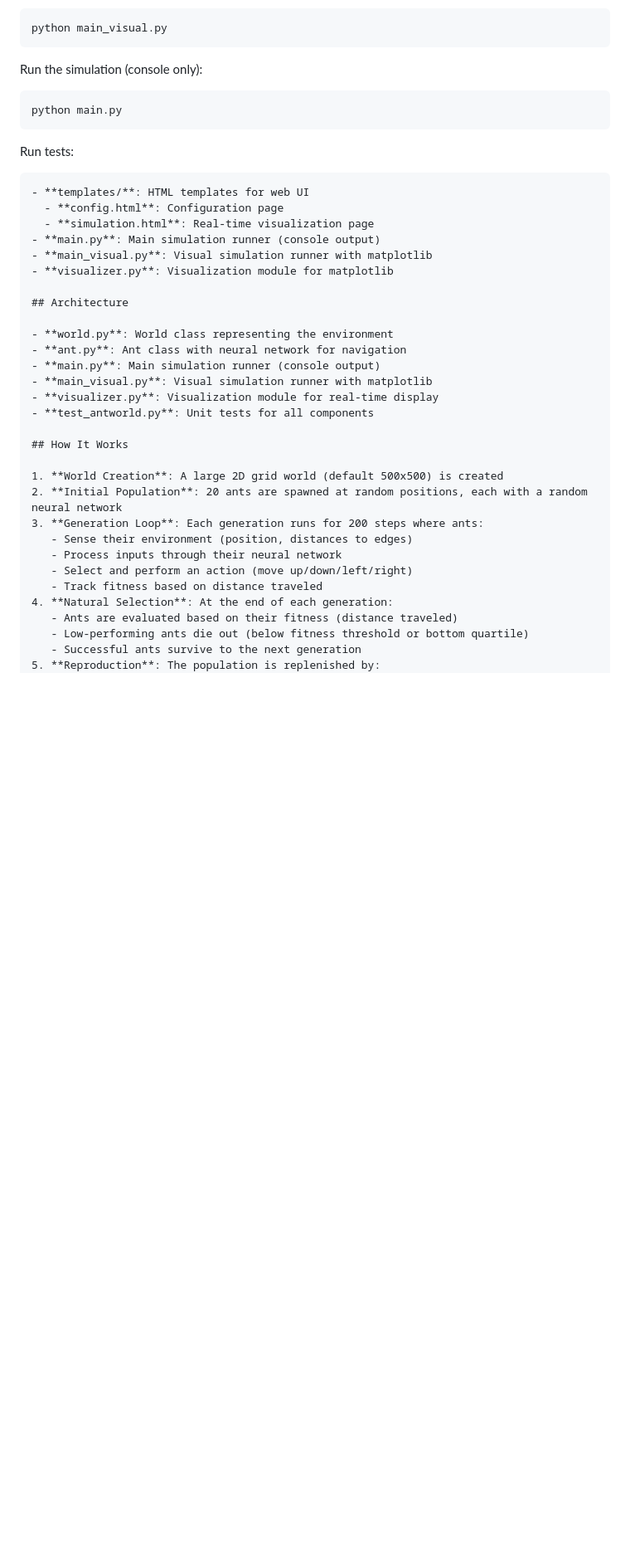
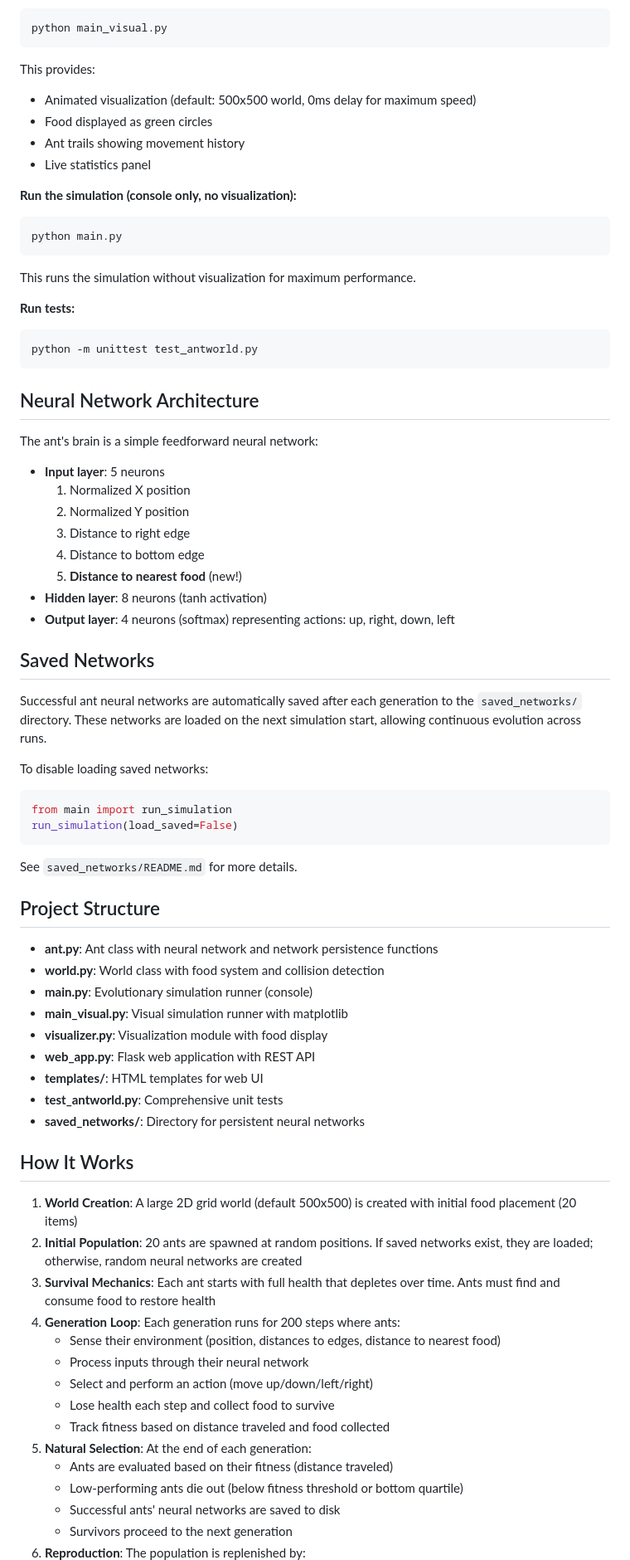
Before and after one commit to edwinsmith27/antworld, a Markdown page: README.md, the part around one of its changes. Shown at 83% size. GitHub-like rendering; blank space fills up the shorter version.

Commit message:
Update README with comprehensive documentation of new features
Co-authored-by: edwinsmith27 <22037414+edwinsmith27@users.noreply.github.com>

````diff
--- a/README.md
+++ b/README.md
@@ -58,44 +75,78 @@ Run the simulation with matplotlib visualization:
 python main_visual.py
 ```
 
-Run the simulation (console only):
+This provides:
+- Animated visualization (default: 500x500 world, 0ms delay for maximum speed)
+- Food displayed as green circles
+- Ant trails showing movement history
+- Live statistics panel
+
+**Run the simulation (console only, no visualization):**
 
 ```bash
 python main.py
 ```
 
-Run tests:
+This runs the simulation without visualization for maximum performance.
 
-```bweb_app.py**: Flask web application with REST API
+**Run tests:**
+
+```bash
+python -m unittest test_antworld.py
+```
+
+## Neural Network Architecture
+
+The ant's brain is a simple feedforward neural network:
+- **Input layer**: 5 neurons
+  1. Normalized X position
+  2. Normalized Y position
+  3. Distance to right edge
+  4. Distance to bottom edge
+  5. **Distance to nearest food** (new!)
+- **Hidden layer**: 8 neurons (tanh activation)
+- **Output layer**: 4 neurons (softmax) representing actions: up, right, down, left
+
+## Saved Networks
+
+Successful ant neural networks are automatically saved after each generation to the `saved_networks/` directory. These networks are loaded on the next simulation start, allowing continuous evolution across runs.
+
+To disable loading saved networks:
+```python
+from main import run_simulation
+run_simulation(load_saved=False)
+```
+
+See `saved_networks/README.md` for more details.
+
+## Project Structure
+
+- **ant.py**: Ant class with neural network and network persistence functions
+- **world.py**: World class with food system and collision detection
+- **main.py**: Evolutionary simulation runner (console)
+- **main_visual.py**: Visual simulation runner with matplotlib
+- **visualizer.py**: Visualization module with food display
+- **web_app.py**: Flask web application with REST API
 - **templates/**: HTML templates for web UI
-  - **config.html**: Configuration page
-  - **simulation.html**: Real-time visualization page
-- **main.py**: Main simulation runner (console output)
-- **main_visual.py**: Visual simulation runner with matplotlib
-- **visualizer.py**: Visualization module for matplotlib
-
-## Architecture
-
-- **world.py**: World class representing the environment
-- **ant.py**: Ant class with neural network for navigation
-- **main.py**: Main simulation runner (console output)
-- **main_visual.py**: Visual simulation runner with matplotlib
-- **visualizer.py**: Visualization module for real-time display
-- **test_antworld.py**: Unit tests for all components
+- **test_antworld.py**: Comprehensive unit tests
+- **saved_networks/**: Directory for persistent neural networks
 
 ## How It Works
 
-1. **World Creation**: A large 2D grid world (default 500x500) is created
-2. **Initial Population**: 20 ants are spawned at random positions, each with a random neural network
-3. **Generation Loop**: Each generation runs for 200 steps where ants:
-   - Sense their environment (position, distances to edges)
+1. **World Creation**: A large 2D grid world (default 500x500) is created with initial food placement (20 items)
+2. **Initial Population**: 20 ants are spawned at random positions. If saved networks exist, they are loaded; otherwise, random neural networks are created
+3. **Survival Mechanics**: Each ant starts with full health that depletes over time. Ants must find and consume food to restore health
+4. **Generation Loop**: Each generation runs for 200 steps where ants:
+   - Sense their environment (position, distances to edges, distance to nearest food)
    - Process inputs through their neural network
    - Select and perform an action (move up/down/left/right)
-   - Track fitness based on distance traveled
-4. **Natural Selection**: At the end of each generation:
+   - Lose health each step and collect food to survive
+   - Track fitness based on distance traveled and food collected
+5. **Natural Selection**: At the end of each generation:
    - Ants are evaluated based on their fitness (distance traveled)
    - Low-performing ants die out (below fitness threshold or bottom quartile)
-   - Successful ants survive to the next generation
-5. **Reproduction**: The population is replenished by:
+   - Successful ants' neural networks are saved to disk
+   - Survivors proceed to the next generation
+6. **Reproduction**: The population is replenished by:
    - Keeping survivors with their learned behaviors
    - Creating offspring from survivors with mutated neural networks
````
Also changed, not shown: other parts of README.md (+32 -15 lines).
